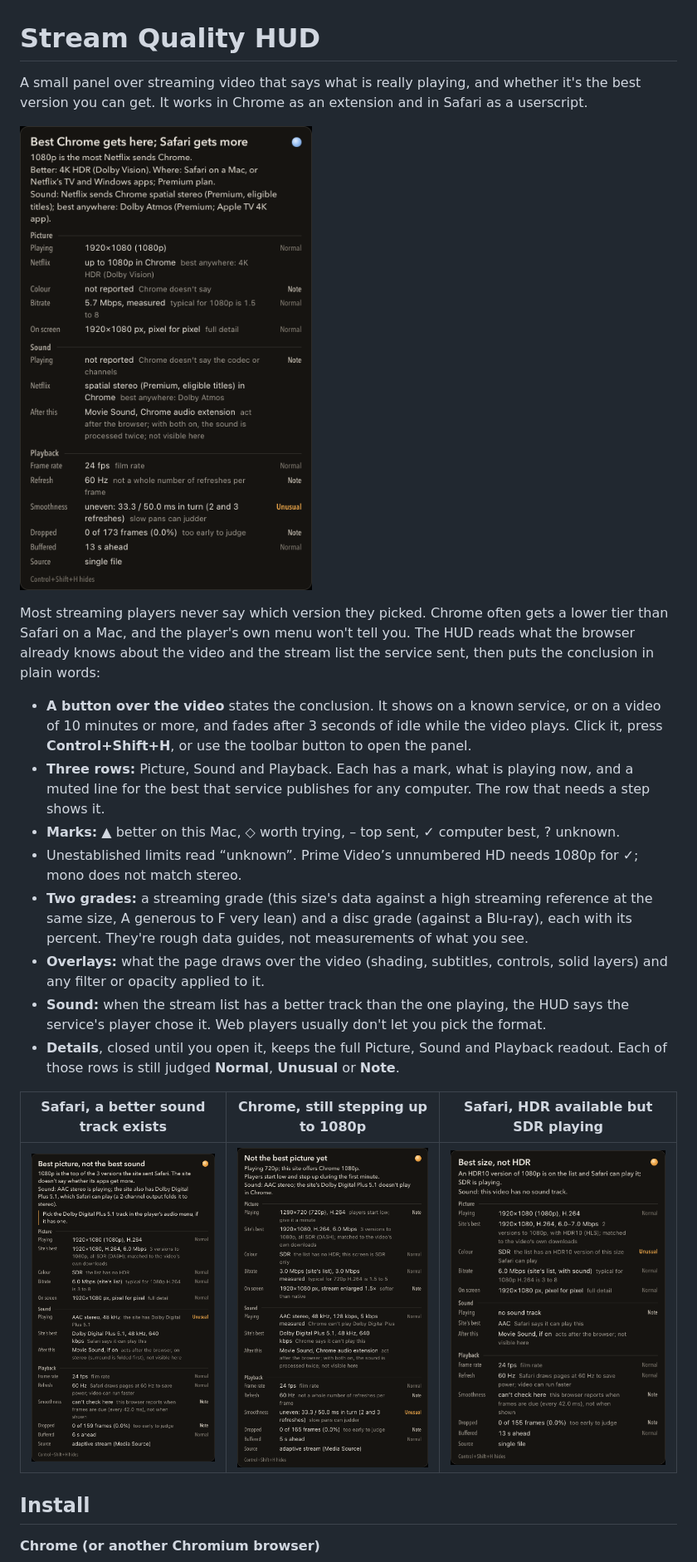
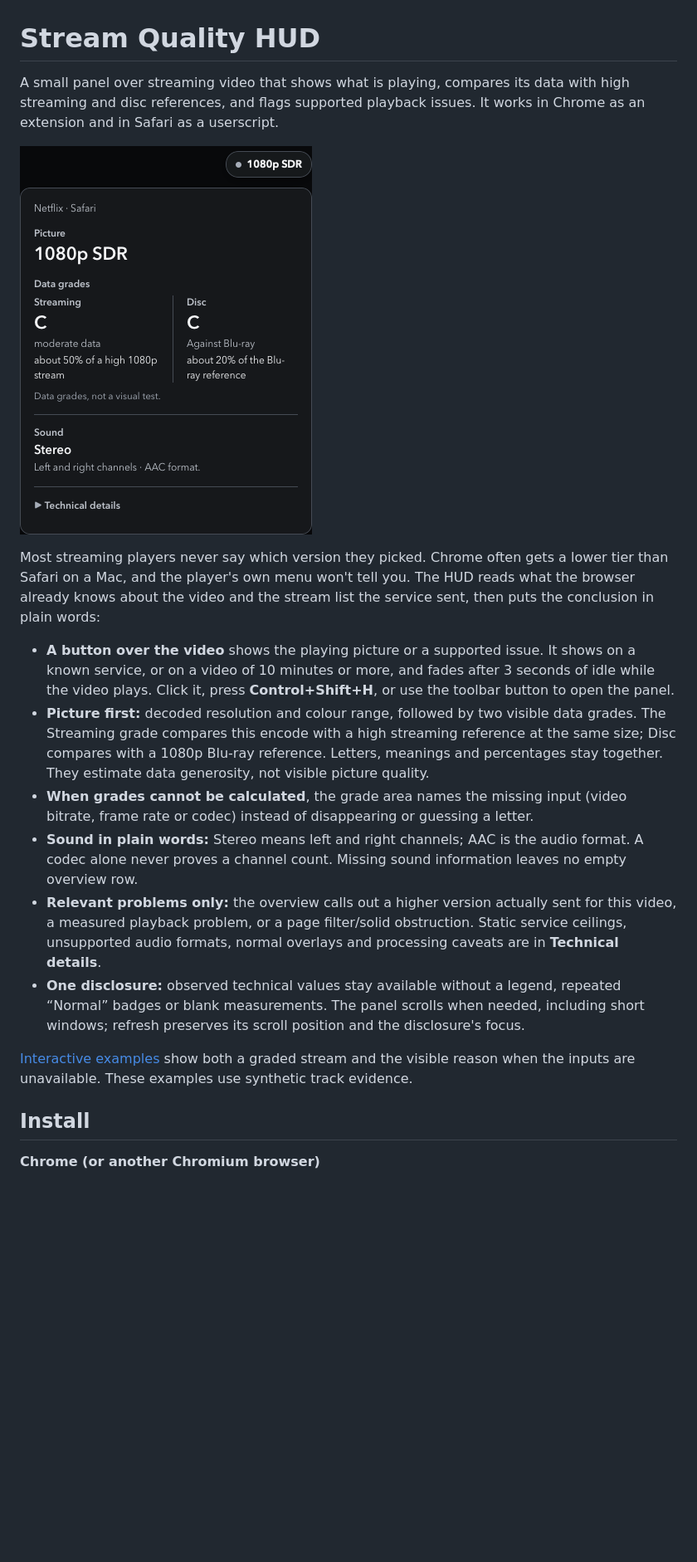
Before and after one commit to cornishandy/stream-quality-hud, a Markdown page: README.md, the part around the change printed below. Shown: that part at 83% size. GitHub-like rendering; pictures changed too: screenshots/compact-grades.png (added); blank space fills up the shorter version.

```diff
--- a/README.md
+++ b/README.md
@@ -1,23 +1,19 @@
 # Stream Quality HUD
 
-A small panel over streaming video that says what is really playing, and whether it's the best version you can get. It works in Chrome as an extension and in Safari as a userscript.
+A small panel over streaming video that shows what is playing, compares its data with high streaming and disc references, and flags supported playback issues. It works in Chrome as an extension and in Safari as a userscript.
 
-![The HUD on Netflix in Chrome: 1080p is the most Netflix sends Chrome; Safari gets 4K HDR](screenshots/A-chrome-netflix.png)
+![The compact HUD with streaming and disc grades](screenshots/compact-grades.png)
 
 Most streaming players never say which version they picked. Chrome often gets a lower tier than Safari on a Mac, and the player's own menu won't tell you. The HUD reads what the browser already knows about the video and the stream list the service sent, then puts the conclusion in plain words:
 
-- **A button over the video** states the conclusion. It shows on a known service, or on a video of 10 minutes or more, and fades after 3 seconds of idle while the video plays. Click it, press **Control+Shift+H**, or use the toolbar button to open the panel.
-- **Three rows:** Picture, Sound and Playback. Each has a mark, what is playing now, and a muted line for the best that service publishes for any computer. The row that needs a step shows it.
-- **Marks:** ▲ better on this Mac, ◇ worth trying, – top sent, ✓ computer best, ? unknown.
-- Unestablished limits read “unknown”. Prime Video’s unnumbered HD needs 1080p for ✓; mono does not match stereo.
-- **Two grades:** a streaming grade (this size's data against a high streaming reference at the same size, A generous to F very lean) and a disc grade (against a Blu-ray), each with its percent. They're rough data guides, not measurements of what you see.
-- **Overlays:** what the page draws over the video (shading, subtitles, controls, solid layers) and any filter or opacity applied to it.
-- **Sound:** when the stream list has a better track than the one playing, the HUD says the service's player chose it. Web players usually don't let you pick the format.
-- **Details**, closed until you open it, keeps the full Picture, Sound and Playback readout. Each of those rows is still judged **Normal**, **Unusual** or **Note**.
+- **A button over the video** shows the playing picture or a supported issue. It shows on a known service, or on a video of 10 minutes or more, and fades after 3 seconds of idle while the video plays. Click it, press **Control+Shift+H**, or use the toolbar button to open the panel.
+- **Picture first:** decoded resolution and colour range, followed by two visible data grades. The Streaming grade compares this encode with a high streaming reference at the same size; Disc compares with a 1080p Blu-ray reference. Letters, meanings and percentages stay together. They estimate data generosity, not visible picture quality.
+- **When grades cannot be calculated**, the grade area names the missing input (video bitrate, frame rate or codec) instead of disappearing or guessing a letter.
+- **Sound in plain words:** Stereo means left and right channels; AAC is the audio format. A codec alone never proves a channel count. Missing sound information leaves no empty overview row.
+- **Relevant problems only:** the overview calls out a higher version actually sent for this video, a measured playback problem, or a page filter/solid obstruction. Static service ceilings, unsupported audio formats, normal overlays and processing caveats are in **Technical details**.
+- **One disclosure:** observed technical values stay available without a legend, repeated “Normal” badges or blank measurements. The panel scrolls when needed, including short windows; refresh preserves its scroll position and the disclosure's focus.
 
-| Safari, a better sound track exists | Chrome, still stepping up to 1080p | Safari, HDR available but SDR playing |
-|---|---|---|
-| ![](screenshots/B-safari-dash-sound.png) | ![](screenshots/C-chrome-dash-720p.png) | ![](screenshots/D-safari-not-hdr.png) |
+[Interactive examples](docs/preview.html) show both a graded stream and the visible reason when the inputs are unavailable. These examples use synthetic track evidence.
 
 ## Install
 
```
Also changed, not shown: other parts of README.md (+4 -4 lines), docs/DECISIONS.md (+14 -0 lines), docs/SESSION_HANDOFF.md (+6 -5 lines), 8 other files.
